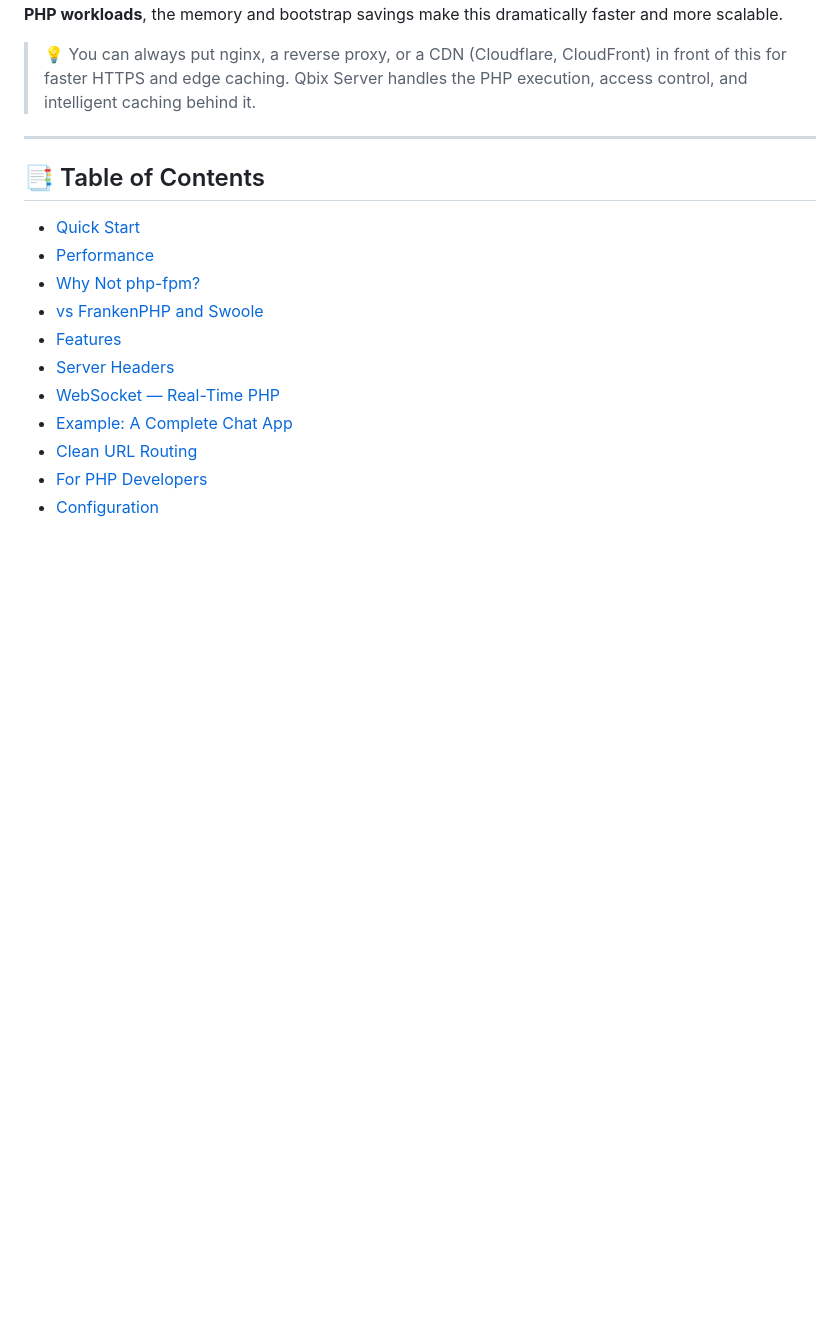
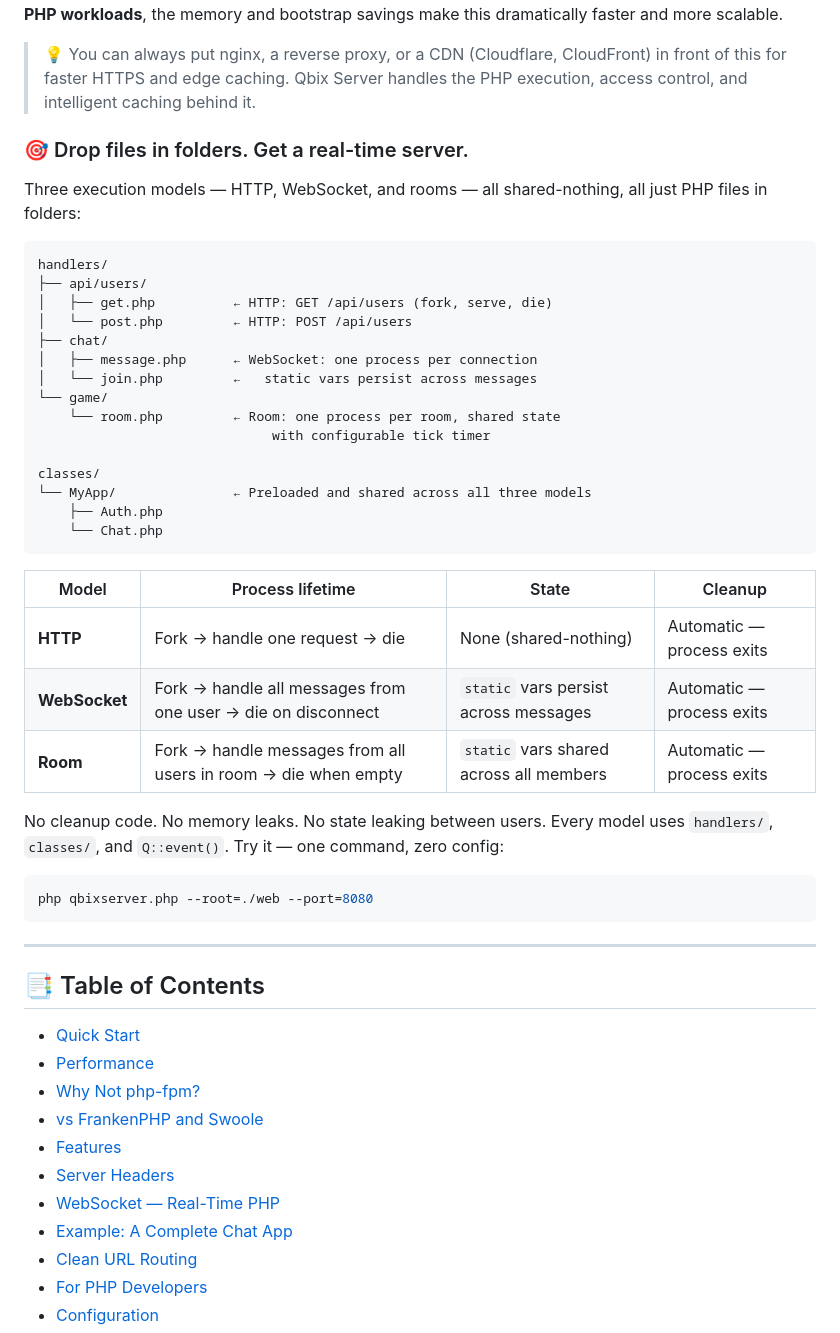
Before and after one commit to Qbix/webserver, a Markdown page: README.md, the part around the change. Rendered like a GitHub page; blank space fills up the shorter version.

Commit message:
Highlighted ease-of-use for making safe-by-default, real-time apps in README

````diff
--- a/README.md
+++ b/README.md
@@ -40,6 +40,43 @@ the memory and bootstrap savings make this dramatically faster and more scalable
 > 💡 You can always put nginx, a reverse proxy, or a CDN (Cloudflare, CloudFront)
 > in front of this for faster HTTPS and edge caching. Qbix Server handles the
 > PHP execution, access control, and intelligent caching behind it.
+
+### 🎯 Drop files in folders. Get a real-time server.
+
+Three execution models — HTTP, WebSocket, and rooms — all shared-nothing,
+all just PHP files in folders:
+
+```
+handlers/
+├── api/users/
+│   ├── get.php          ← HTTP: GET /api/users (fork, serve, die)
+│   └── post.php         ← HTTP: POST /api/users
+├── chat/
+│   ├── message.php      ← WebSocket: one process per connection
+│   └── join.php         ←   static vars persist across messages
+└── game/
+    └── room.php         ← Room: one process per room, shared state
+                              with configurable tick timer
+
+classes/
+└── MyApp/               ← Preloaded and shared across all three models
+    ├── Auth.php
+    └── Chat.php
+```
+
+| Model | Process lifetime | State | Cleanup |
+|---|---|---|---|
+| **HTTP** | Fork → handle one request → die | None (shared-nothing) | Automatic — process exits |
+| **WebSocket** | Fork → handle all messages from one user → die on disconnect | `static` vars persist across messages | Automatic — process exits |
+| **Room** | Fork → handle messages from all users in room → die when empty | `static` vars shared across all members | Automatic — process exits |
+
+No cleanup code. No memory leaks. No state leaking between users.
+Every model uses `handlers/`, `classes/`, and `Q::event()`.
+Try it — one command, zero config:
+
+```bash
+php qbixserver.php --root=./web --port=8080
+```
 
 ---
 
````
